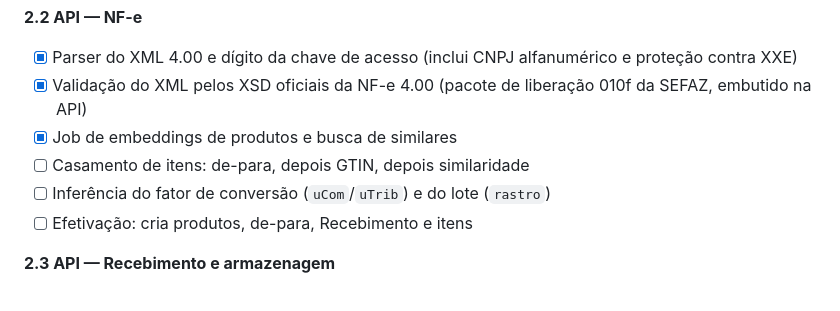
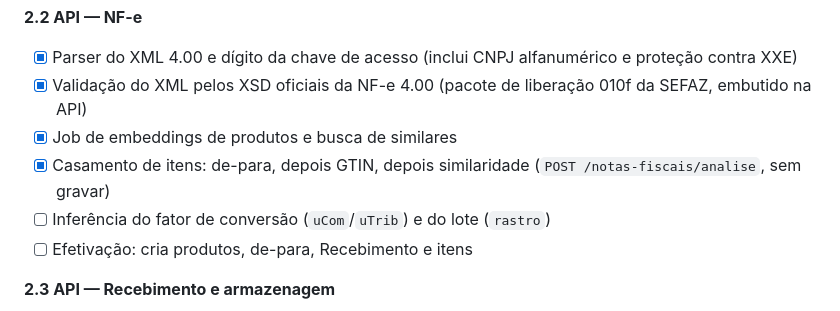
Before and after one commit to marivaldojunior/stowise, a Markdown page: docs/SPEC.md, the part around the change. Rendered like a GitHub page.

```diff
--- a/docs/SPEC.md
+++ b/docs/SPEC.md
@@ -341,7 +341,7 @@ Regras de ordem:
 - [x] Parser do XML 4.00 e dígito da chave de acesso (inclui CNPJ alfanumérico e proteção contra XXE)
 - [x] Validação do XML pelos XSD oficiais da NF-e 4.00 (pacote de liberação 010f da SEFAZ, embutido na API)
 - [x] Job de embeddings de produtos e busca de similares
-- [ ] Casamento de itens: de-para, depois GTIN, depois similaridade
+- [x] Casamento de itens: de-para, depois GTIN, depois similaridade (`POST /notas-fiscais/analise`, sem gravar)
 - [ ] Inferência do fator de conversão (`uCom`/`uTrib`) e do lote (`rastro`)
 - [ ] Efetivação: cria produtos, de-para, Recebimento e itens
 
```
Also changed, not shown: CLAUDE.md (+1 -0 lines).
